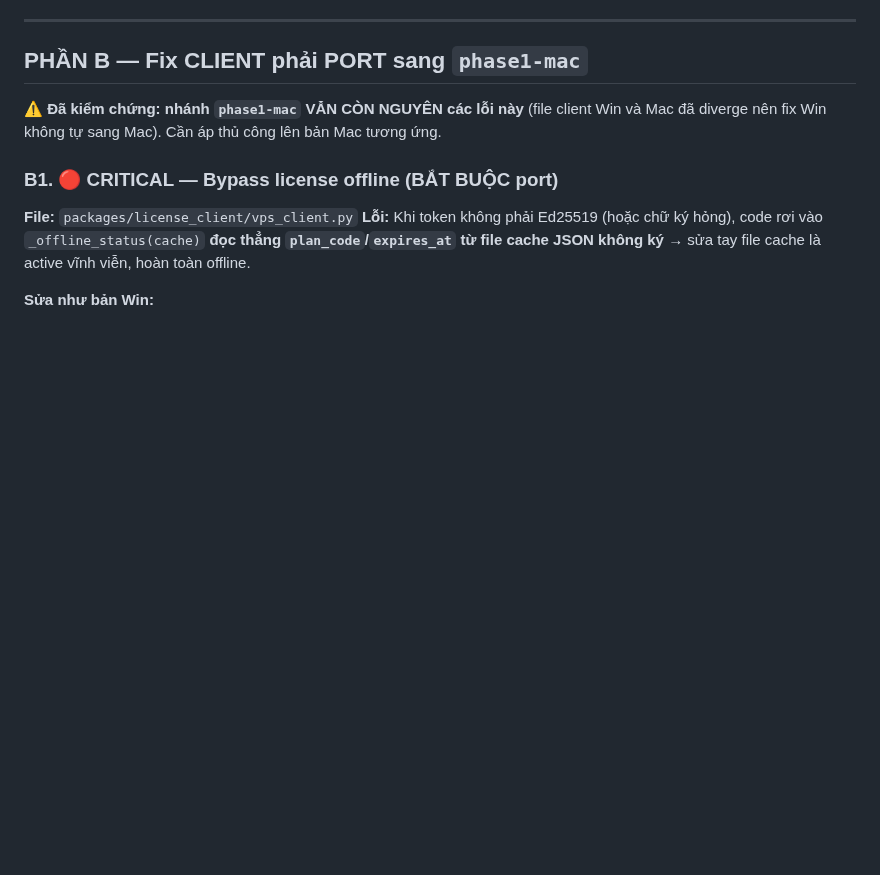
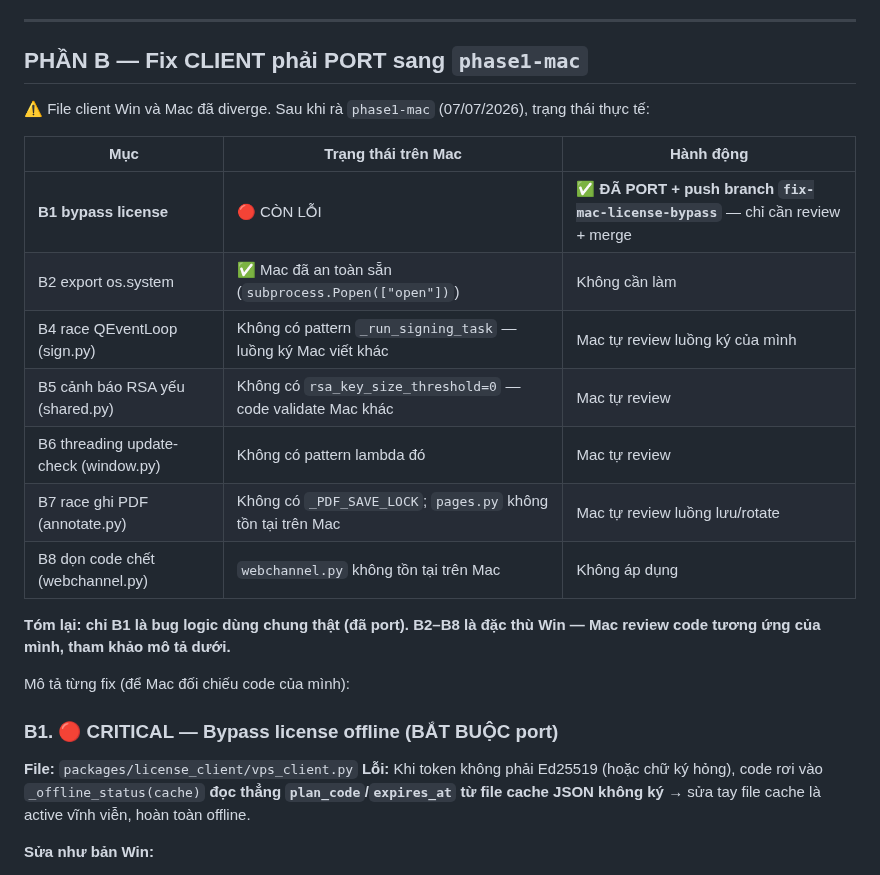
Before and after one commit to hieupt91/3T_Reader, a Markdown page: docs/HANDOFF_MAC_BAO_MAT_2026-07.md, the part around the change. Rendered like a GitHub page; blank space fills up the shorter version.

Commit message:
docs: cập nhật trạng thái port sang Mac (B1 đã port, B2-B8 đặc thù Win)
Sau khi rà phase1-mac: B1 (bypass license) đã port + push branch
fix-mac-license-bypass; B2 Mac đã an toàn sẵn; B4-B8 là pattern đặc thù Win,
file Mac diverge/không tồn tại -> Mac tự review code tương ứng.

Co-Authored-By: Claude Opus 4.8 <noreply@anthropic.com>

```diff
--- a/docs/HANDOFF_MAC_BAO_MAT_2026-07.md
+++ b/docs/HANDOFF_MAC_BAO_MAT_2026-07.md
@@ -29,7 +29,21 @@ Backend là dùng chung (1 VPS, branch `phase1-backend`). Khi deploy `fix-vps-se
 
 ## PHẦN B — Fix CLIENT phải PORT sang `phase1-mac`
 
-⚠️ **Đã kiểm chứng: nhánh `phase1-mac` VẪN CÒN NGUYÊN các lỗi này** (file client Win và Mac đã diverge nên fix Win không tự sang Mac). Cần áp thủ công lên bản Mac tương ứng.
+⚠️ File client Win và Mac đã diverge. Sau khi rà `phase1-mac` (07/07/2026), trạng thái thực tế:
+
+| Mục | Trạng thái trên Mac | Hành động |
+|---|---|---|
+| **B1 bypass license** | 🔴 CÒN LỖI | ✅ **ĐÃ PORT + push branch `fix-mac-license-bypass`** — chỉ cần review + merge |
+| B2 export os.system | ✅ Mac đã an toàn sẵn (`subprocess.Popen(["open"])`) | Không cần làm |
+| B4 race QEventLoop (sign.py) | Không có pattern `_run_signing_task` — luồng ký Mac viết khác | Mac tự review luồng ký của mình |
+| B5 cảnh báo RSA yếu (shared.py) | Không có `rsa_key_size_threshold=0` — code validate Mac khác | Mac tự review |
+| B6 threading update-check (window.py) | Không có pattern lambda đó | Mac tự review |
+| B7 race ghi PDF (annotate.py) | Không có `_PDF_SAVE_LOCK`; `pages.py` không tồn tại trên Mac | Mac tự review luồng lưu/rotate |
+| B8 dọn code chết (webchannel.py) | `webchannel.py` không tồn tại trên Mac | Không áp dụng |
+
+**Tóm lại: chỉ B1 là bug logic dùng chung thật (đã port). B2–B8 là đặc thù Win — Mac review code tương ứng của mình, tham khảo mô tả dưới.**
+
+Mô tả từng fix (để Mac đối chiếu code của mình):
 
 ### B1. 🔴 CRITICAL — Bypass license offline (BẮT BUỘC port)
 **File:** `packages/license_client/vps_client.py`
```
